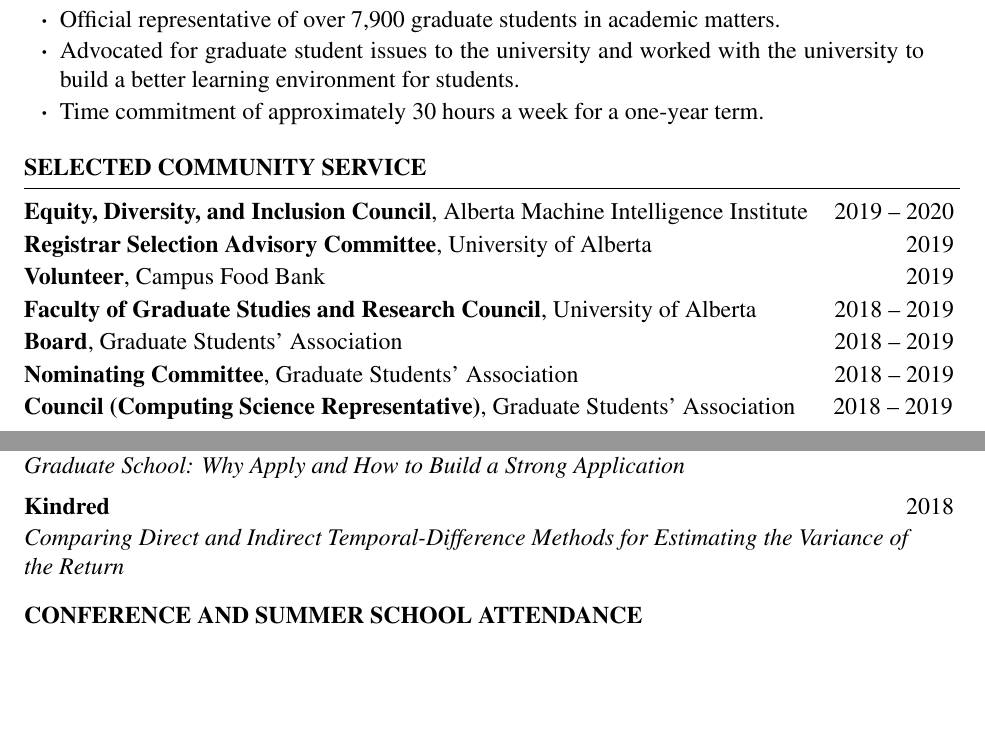
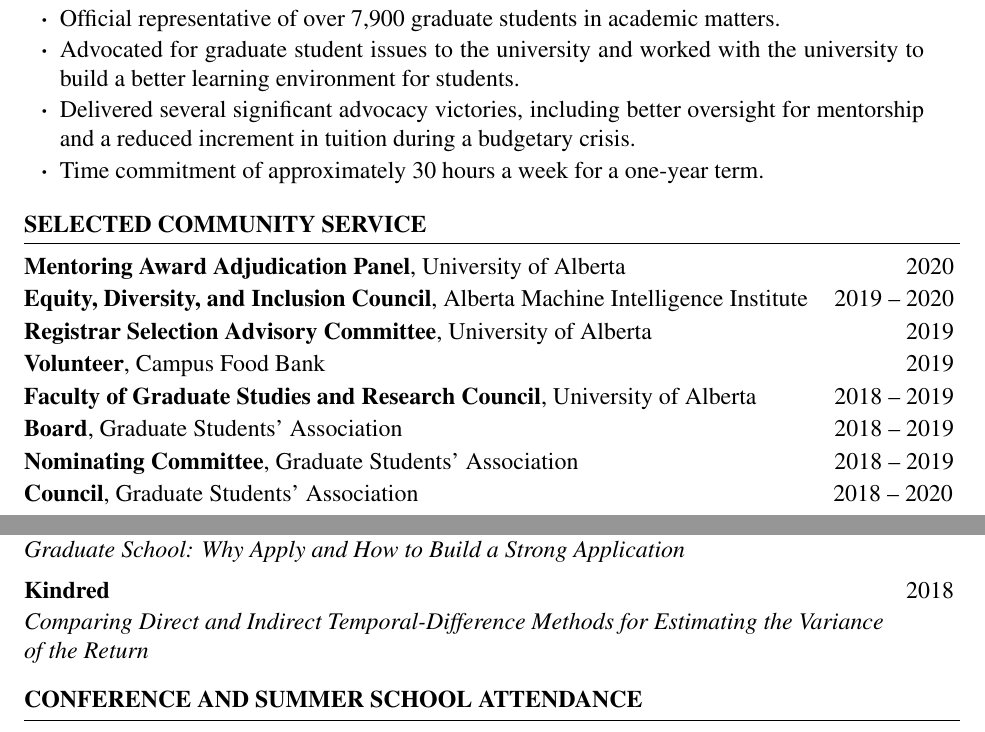
Before and after one commit to dylanashley/curriculum-vitae, a LaTeX CV (main.tex): two parts of pages 3 and 4 of 4, joined at a grey line, cut so that both start at the same text, the shorter picture padded with empty space. Compiled offline with pdfLaTeX.

Commit message:
post-GSA updates

```diff
--- a/main.tex
+++ b/main.tex
@@ -171,6 +171,7 @@ Amaral, J. N., Borin, E., {\bf Ashley, D. R.}, Benedicto, C., Colp, E., Hoffmam,
 \begin{rSubsection}{Vice-President Academic}{2019 -- 2020}{Graduate Students' Association, University of Alberta}
 \item Official representative of over 7,900 graduate students in academic matters.
 \item Advocated for graduate student issues to the university and worked with the university to build a better learning environment for students.
+\item Delivered several significant advocacy victories, including better oversight for mentorship and a reduced increment in tuition during a budgetary crisis.
 \item Time commitment of approximately 30 hours a week for a one-year term.
 \end{rSubsection}
 
@@ -182,13 +183,14 @@ Amaral, J. N., Borin, E., {\bf Ashley, D. R.}, Benedicto, C., Colp, E., Hoffmam,
 
 \begin{rSection}{Selected Community Service}
 
+\rLine{Mentoring Award Adjudication Panel}{University of Alberta}{2020} \vspace{0.15em}\\
 \rLine{Equity, Diversity, and Inclusion Council}{Alberta Machine Intelligence Institute}{2019 -- 2020} \vspace{0.15em}\\
 \rLine{Registrar Selection Advisory Committee}{University of Alberta}{2019} \vspace{0.15em}\\
 \rLine{Volunteer}{Campus Food Bank}{2019} \vspace{0.15em}\\
 \rLine{Faculty of Graduate Studies and Research Council}{University of Alberta}{2018 -- 2019} \vspace{0.15em}\\
 \rLine{Board}{Graduate Students' Association}{2018 -- 2019} \vspace{0.15em}\\
 \rLine{Nominating Committee}{Graduate Students' Association}{2018 -- 2019} \vspace{0.15em}\\
-\rLine{Council (Computing Science Representative)}{Graduate Students' Association}{2018 -- 2019} \hspace{0.05em}
+\rLine{Council}{Graduate Students' Association}{2018 -- 2020} \hspace{0.05em}
 
 \end{rSection}
 
@@ -207,7 +209,7 @@ Amaral, J. N., Borin, E., {\bf Ashley, D. R.}, Benedicto, C., Colp, E., Hoffmam,
 {\bf Chinese Graduate Students Association Workshop} \hfill 2019 \vspace{0.1em}\\
 {\em Graduate School: Why Apply and How to Build a Strong Application} \vspace{0.5em}\\
 {\bf Kindred} \hfill 2018 \vspace{0.1em}\\
-{\em Comparing Direct and Indirect Temporal-Difference Methods for Estimating the Variance of\\ the Return}
+{\em Comparing Direct and Indirect Temporal-Difference Methods for Estimating the Variance\\of the Return}
 
 \end{rSection}
 
```
